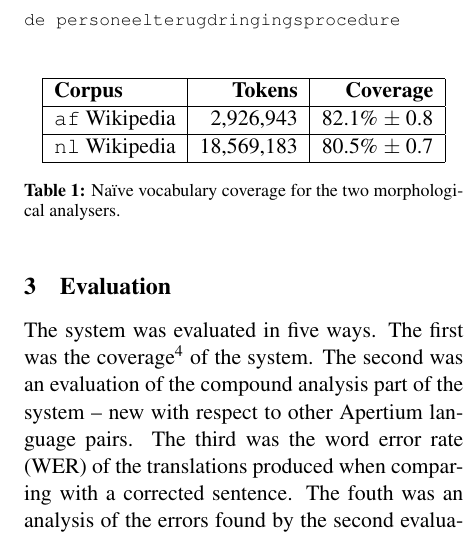
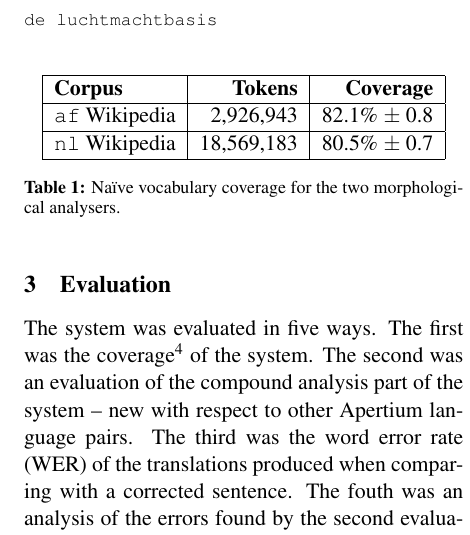
Before and after one commit to apertium/apertium-afr-nld, a LaTeX paper (paper/eamt11afnl.tex): part of one column of page 4 of 7, cut so that both start at the same text. Compiled offline with pdfLaTeX.

Commit message:
tiny fix

```diff
--- a/paper/eamt11afnl.tex
+++ b/paper/eamt11afnl.tex
@@ -261,7 +261,7 @@ die lugmagbasis
 ^de<det><ind><mf><sg>$
 ^lucht<n><mf><sg><cmp>$^macht<n><mf><sg><cmp>$^basis<n><f><sg>$
 
-de personeelterugdringingsprocedure
+de luchtmachtbasis
 \end{verbatim}
 \end{small}
 \end{figure*}
```
